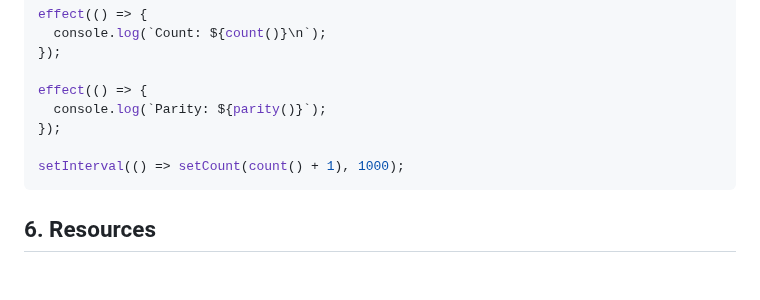
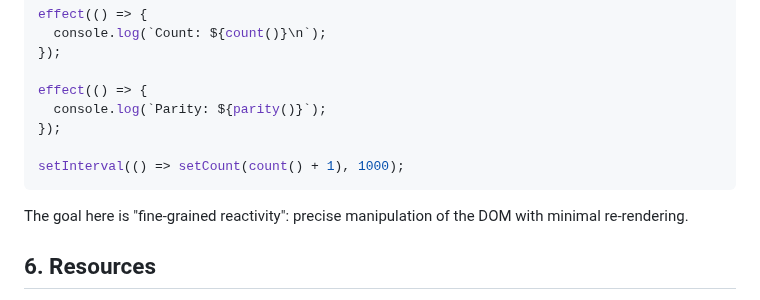
Before and after one commit to pjtunstall/overreact, a Markdown page: readme.md, the part around the change. GitHub-like rendering; blank space fills up the shorter version.

Commit message:
note on fine-grained reactivity

````diff
--- a/readme.md
+++ b/readme.md
@@ -492,6 +492,8 @@ effect(() => {
 setInterval(() => setCount(count() + 1), 1000);
 ```
 
+The goal here is "fine-grained reactivity": precise manipulation of the DOM with minimal re-rendering.
+
 ## 6. Resources
 
 Thanks to Jason Yu for his presentation [Building a Simple Virtual DOM from Scratch](https://www.youtube.com/watch?v=85gJMUEcnkc). Our `diff`, `render`, and `VNode`-creation functions are closely based on this.
````
